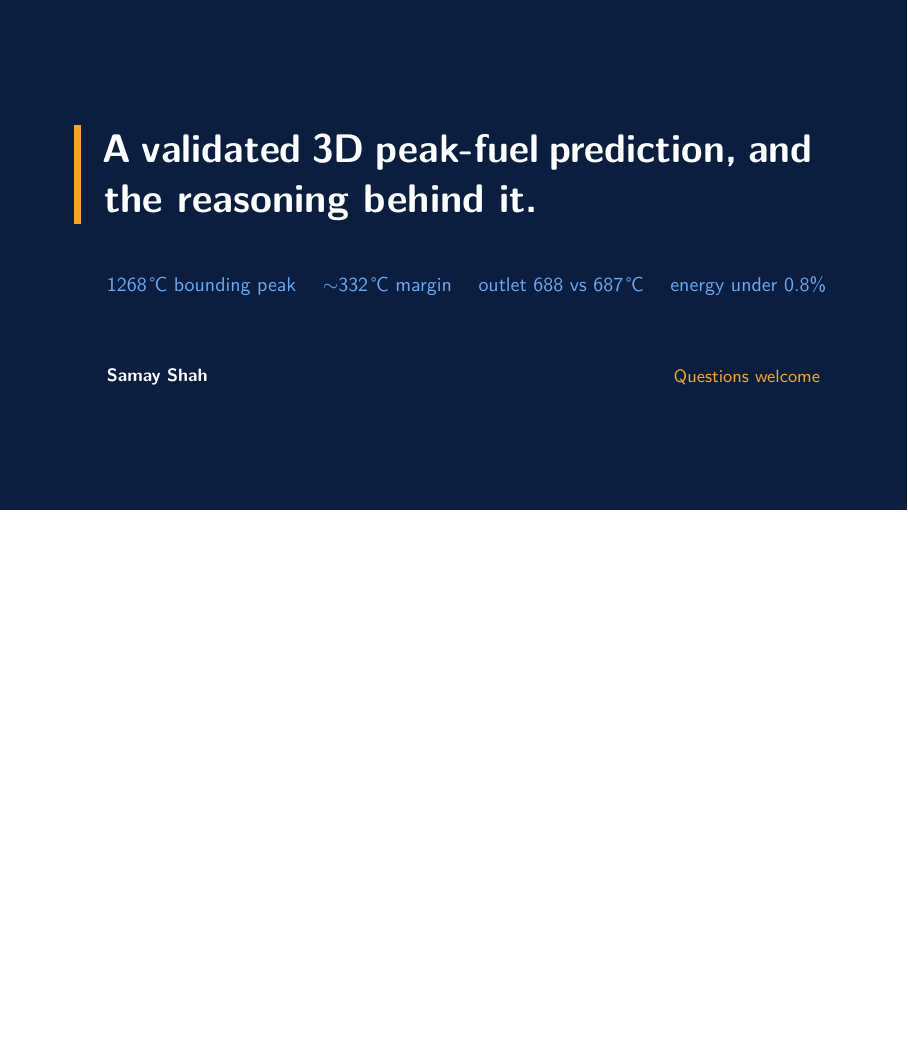
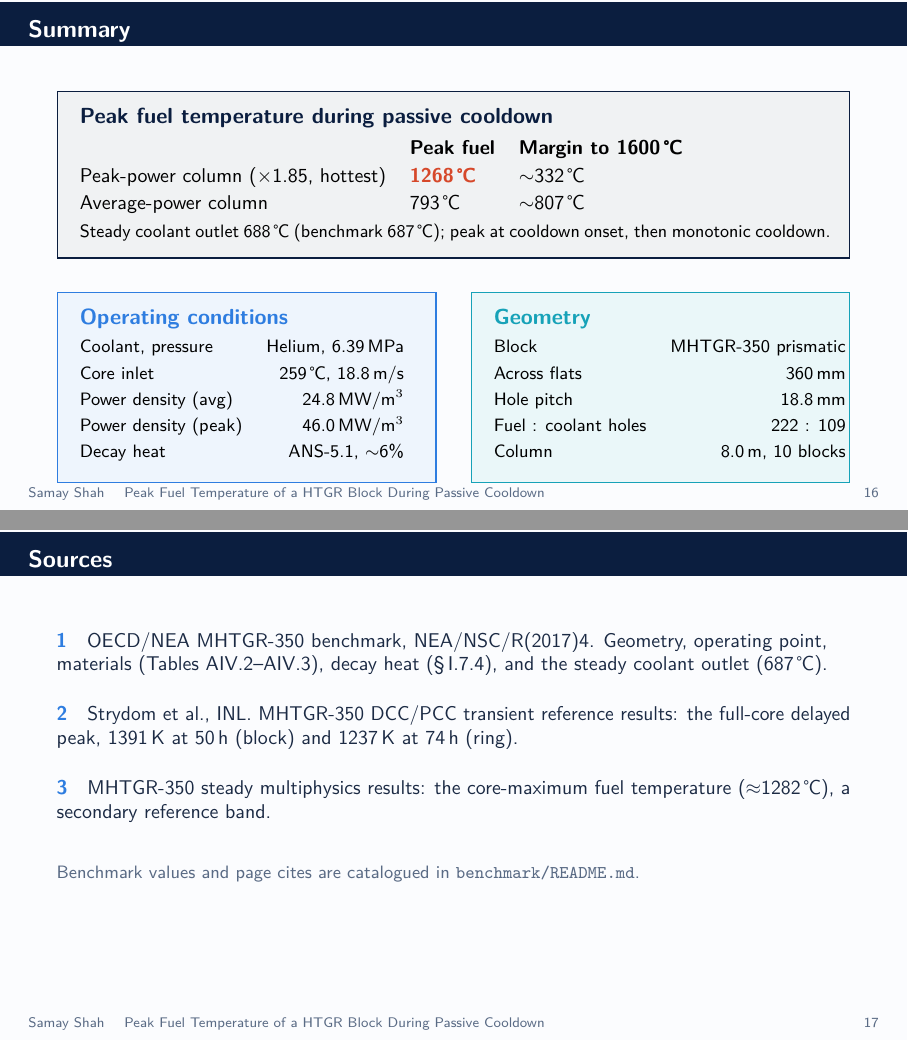
Before and after one commit to samayhs/htgr-passive-cooldown, LaTeX slides (presentation/passive_cooldown.tex): page 16 of 16 before the commit and pages 16 and 17 of 17 after it, the two joined at a grey line, the shorter picture padded with empty space. Compiled offline with pdfLaTeX.

Commit message:
updated presentation

```diff
--- a/presentation/passive_cooldown.tex
+++ b/presentation/passive_cooldown.tex
@@ -111,6 +111,9 @@
 \newcommand{\bignum}[3]{% color, number, label
   {\color{#1}\fontsize{26}{28}\selectfont\bfseries #2}\\[1pt]{\color{midGray}\footnotesize #3}}
 
+% citation superscript, keyed to the Sources slide
+\newcommand{\ct}[1]{\textsuperscript{\normalfont\color{midGray}\bfseries #1}}
+
 \begin{document}
 
 % ============================================================
@@ -654,27 +645,71 @@ Un-irradiated conductivity & under-predicts & use irradiated $\kappa$\\
 \end{frame}
 
 % ============================================================
-% CLOSING
+% SUMMARY (final content slide)
 % ============================================================
-{
-\setbeamertemplate{footline}{}
-\setbeamercolor{background canvas}{bg=RadNavy}
-\begin{frame}[plain]
-\begin{tikzpicture}[remember picture, overlay]
-  \fill[RadAmber] ([xshift=1.3cm,yshift=0.55cm]current page.west) rectangle ([xshift=1.42cm,yshift=2.3cm]current page.west);
-  \node[anchor=north west]
-        at ([xshift=1.7cm,yshift=2.25cm]current page.west)
-    {\begin{minipage}{12.5cm}\color{white}\fontsize{20}{25}\selectfont\bfseries
-       A validated 3D peak-fuel prediction, and the reasoning behind it.\end{minipage}};
-  \node[anchor=north west, text=RadBlueL, font=\small]
-        at ([xshift=1.75cm,yshift=-0.25cm]current page.west)
-    {1268\,\textcelsius\ bounding peak \quad $\sim$332\,\textcelsius\ margin \quad outlet 688 vs 687\,\textcelsius\ \quad energy under 0.8\%};
-  \node[anchor=west, text=white, font=\footnotesize\bfseries]
-        at ([xshift=1.75cm,yshift=-2.15cm]current page.west) {Samay Shah};
-  \node[anchor=east, text=RadAmber, font=\footnotesize]
-        at ([xshift=-1.4cm,yshift=-2.15cm]current page.east) {Questions welcome};
-\end{tikzpicture}
+\begin{frame}{Summary}
+\begin{tcolorbox}[navybox]
+{\color{RadNavy}\bfseries Peak fuel temperature during passive cooldown}
+\vspace{3pt}
+
+{\small\renewcommand{\arraystretch}{1.15}
+\begin{tabular}{@{}l l l@{}}
+& \textbf{Peak fuel} & \textbf{Margin to 1600\,\textcelsius}\\
+Peak-power column ($\times$1.85, hottest) & \hot{1268\,\textcelsius} & $\sim$332\,\textcelsius\\
+Average-power column & 793\,\textcelsius & $\sim$807\,\textcelsius\\
+\end{tabular}}
+\vspace{2pt}
+
+{\footnotesize Steady coolant outlet 688\,\textcelsius\ (benchmark 687\,\textcelsius); peak at cooldown onset, then monotonic cooldown.}
+\end{tcolorbox}
+\vspace{6pt}
+
+\begin{tcbraster}[raster columns=2, raster equal height=rows, raster column skip=6mm]
+\begin{tcolorbox}[bluebox]
+{\color{RadBlue}\bfseries Operating conditions}
+\vspace{2pt}
+
+{\footnotesize\renewcommand{\arraystretch}{1.2}
+\begin{tabular}{@{}l r@{}}
+Coolant, pressure & Helium, 6.39\,MPa\\
+Core inlet & 259\,\textcelsius, 18.8\,m/s\\
+Power density (avg) & 24.8\,MW/m$^3$\\
+Power density (peak) & 46.0\,MW/m$^3$\\
+Decay heat & ANS-5.1, $\sim$6\%\\
+\end{tabular}}
+\end{tcolorbox}
+\begin{tcolorbox}[tealbox]
+{\color{RadTeal}\bfseries Geometry}
+\vspace{2pt}
+
+{\footnotesize\renewcommand{\arraystretch}{1.2}
+\begin{tabular}{@{}l r@{}}
+Block & MHTGR-350 prismatic\\
+Across flats & 360\,mm\\
+Hole pitch & 18.8\,mm\\
+Fuel : coolant holes & 222 : 109\\
+Column & 8.0\,m, 10 blocks\\
+\end{tabular}}
+\end{tcolorbox}
+\end{tcbraster}
 \end{frame}
-}
+
+% ============================================================
+% SOURCES (backup)
+% ============================================================
+\begin{frame}{Sources}
+\vspace{10pt}
+\small
+{\color{RadBlue}\bfseries 1}\quad OECD/NEA MHTGR-350 benchmark, NEA/NSC/R(2017)4. Geometry, operating point, materials (Tables AIV.2--AIV.3), decay heat (\S\,I.7.4), and the steady coolant outlet (687\,\textcelsius).
+\vspace{11pt}
+
+{\color{RadBlue}\bfseries 2}\quad Strydom et al., INL. MHTGR-350 DCC/PCC transient reference results: the full-core delayed peak, 1391\,K at 50\,h (block) and 1237\,K at 74\,h (ring).
+\vspace{11pt}
+
+{\color{RadBlue}\bfseries 3}\quad MHTGR-350 steady multiphysics results: the core-maximum fuel temperature ($\approx$1282\,\textcelsius), a secondary reference band.
+\vspace{16pt}
+
+{\color{midGray}\footnotesize Benchmark values and page cites are catalogued in \texttt{benchmark/README.md}.}
+\end{frame}
 
 \end{document}
```
Also changed, not shown: README.md, presentation/passive_cooldown.pdf, presentation/passive_cooldown.tex (62 more changed lines).
